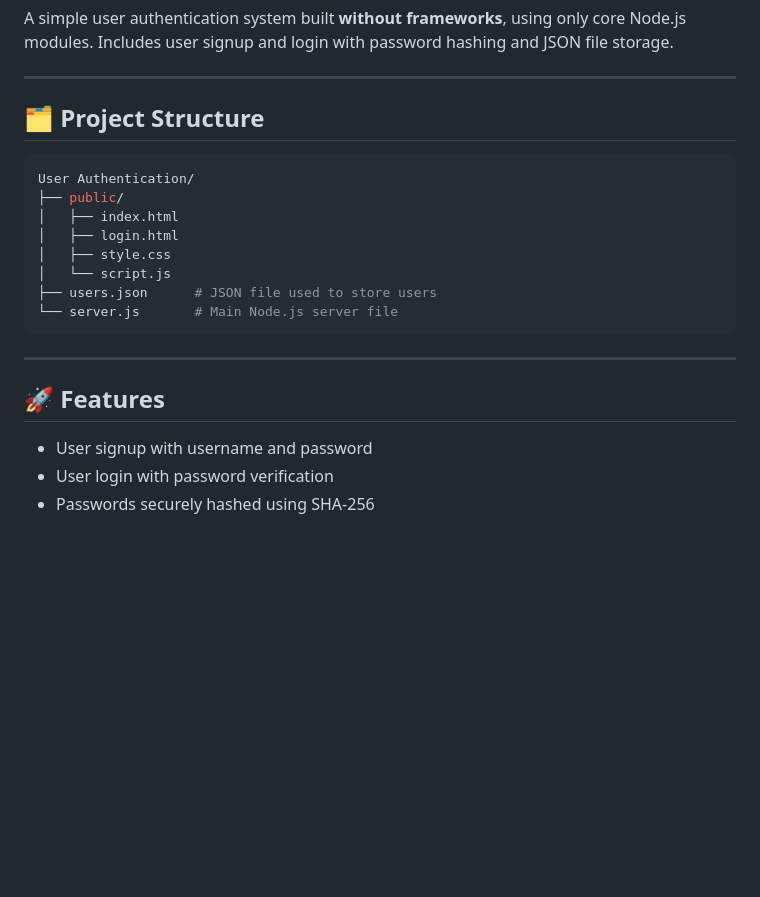
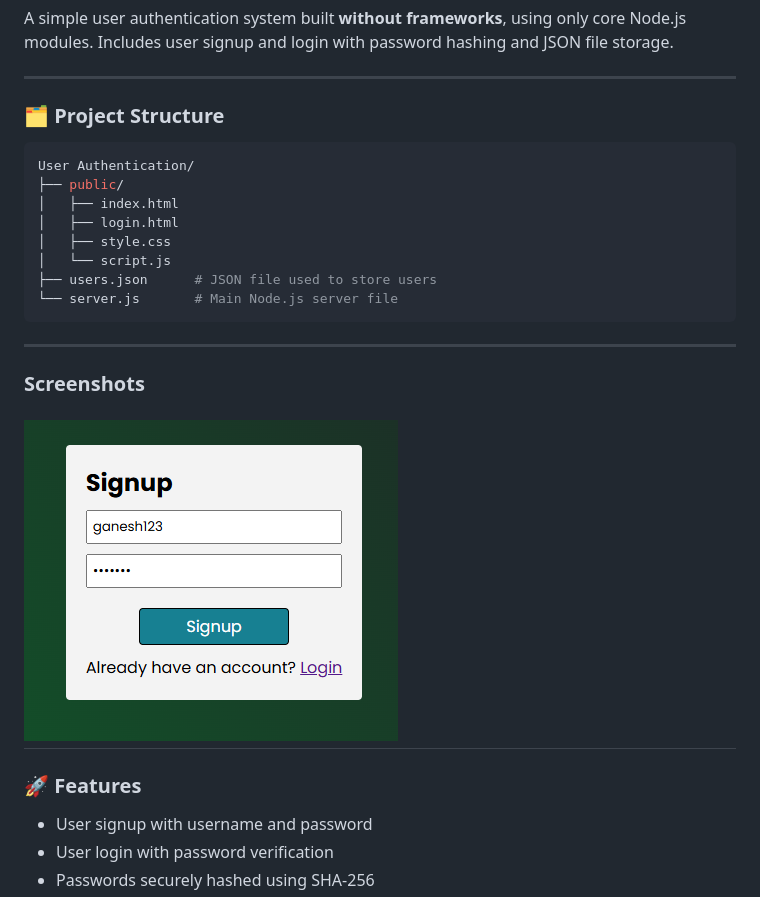
Before and after one commit to gane-an/node-js-projects, a Markdown page: 2 User Authentication/README.md, the part around the change. GitHub-like rendering; pictures changed too: 2 User Authentication/Screenshots/signup.png (added); blank space fills up the shorter version.

````diff
--- a/2 User Authentication/README.md
+++ b/2 User Authentication/README.md
@@ -5,7 +5,7 @@ Includes user signup and login with password hashing and JSON file storage.
 
 ---
 
-## 🗂️ Project Structure
+### 🗂️ Project Structure
 ```bash
 User Authentication/
 ├── public/
@@ -17,8 +17,10 @@ User Authentication/
 └── server.js       # Main Node.js server file
 ```
 ---
-
-## 🚀 Features
+### Screenshots
+![Signup](./Screenshots/signup.png)
+---
+### 🚀 Features
 
 * User signup with username and password
 * User login with password verification
````
Also changed, not shown: 1 toDo App/README.md (+8 -4 lines), 3 Markdown Preview/README.md (+5 -4 lines), 1 toDo App/Screenshots/todo.png (added), 3 Markdown Preview/Screenshots/markdown.png (added), 1 other file.
